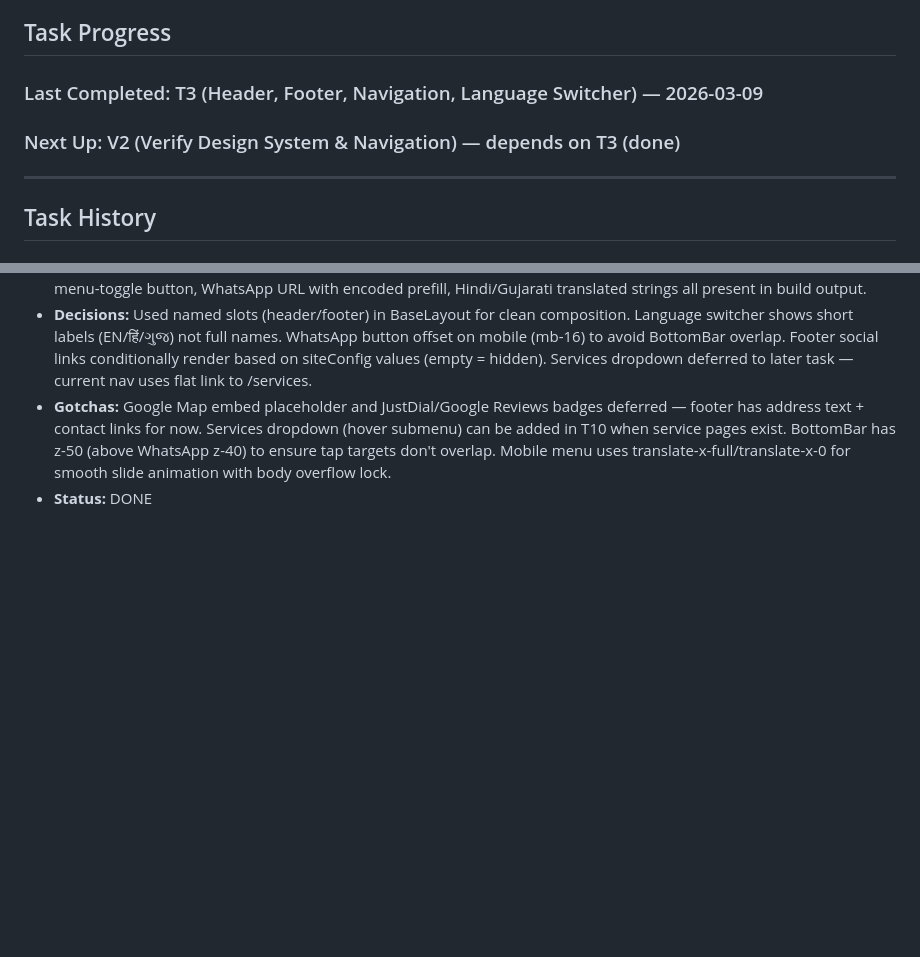
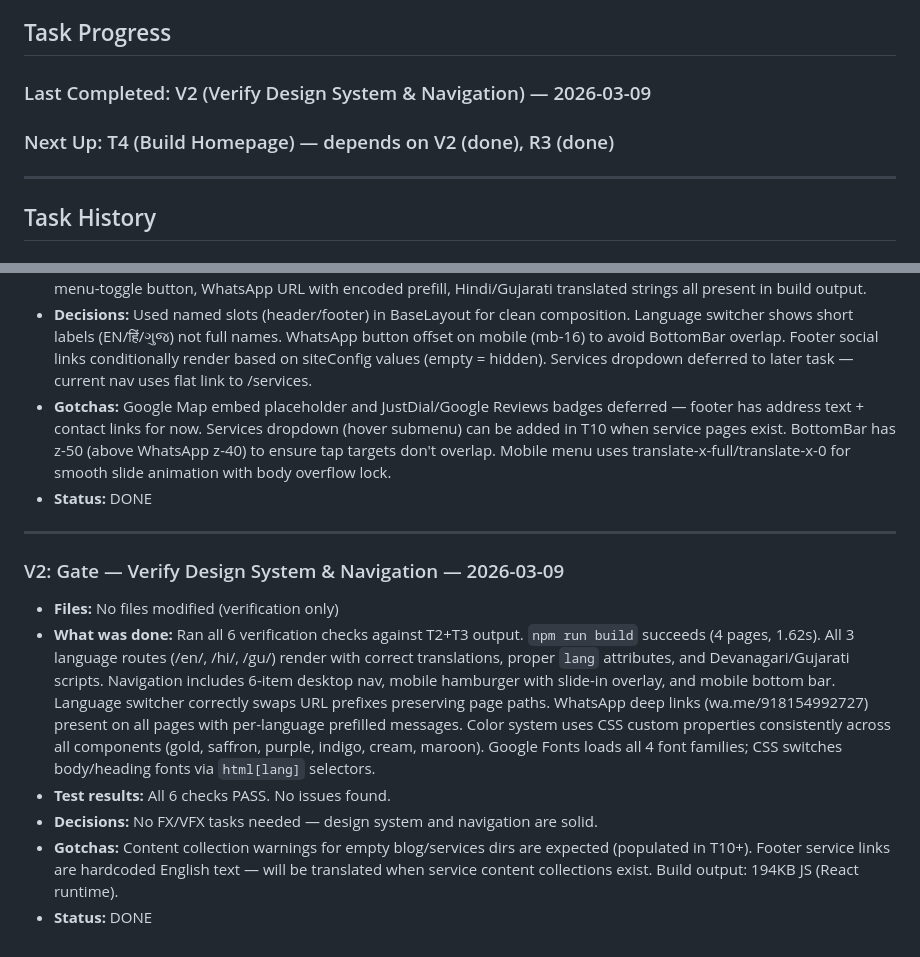
Before and after one commit to snehalvinit/mahi-astro, a Markdown page: .tasks/mahi-astro/progress.md, 2 parts joined by grey strips. GitHub-like rendering; blank space fills up the shorter version.

Commit message:
verify(design): V2 — design system, navigation, i18n all checks pass
Co-Authored-By: Claude Opus 4.6 <noreply@anthropic.com>

```diff
--- a/.tasks/mahi-astro/progress.md
+++ b/.tasks/mahi-astro/progress.md
@@ -23,8 +23,8 @@
 
 ## Task Progress
 
-### Last Completed: T3 (Header, Footer, Navigation, Language Switcher) — 2026-03-09
-### Next Up: V2 (Verify Design System & Navigation) — depends on T3 (done)
+### Last Completed: V2 (Verify Design System & Navigation) — 2026-03-09
+### Next Up: T4 (Build Homepage) — depends on V2 (done), R3 (done)
 
 ---
 
@@ -97,3 +97,13 @@
 - **Decisions:** Used named slots (header/footer) in BaseLayout for clean composition. Language switcher shows short labels (EN/हिं/ગુજ) not full names. WhatsApp button offset on mobile (mb-16) to avoid BottomBar overlap. Footer social links conditionally render based on siteConfig values (empty = hidden). Services dropdown deferred to later task — current nav uses flat link to /services.
 - **Gotchas:** Google Map embed placeholder and JustDial/Google Reviews badges deferred — footer has address text + contact links for now. Services dropdown (hover submenu) can be added in T10 when service pages exist. BottomBar has z-50 (above WhatsApp z-40) to ensure tap targets don't overlap. Mobile menu uses translate-x-full/translate-x-0 for smooth slide animation with body overflow lock.
 - **Status:** DONE
+
+---
+
+### V2: Gate — Verify Design System & Navigation — 2026-03-09
+- **Files:** No files modified (verification only)
+- **What was done:** Ran all 6 verification checks against T2+T3 output. `npm run build` succeeds (4 pages, 1.62s). All 3 language routes (/en/, /hi/, /gu/) render with correct translations, proper `lang` attributes, and Devanagari/Gujarati scripts. Navigation includes 6-item desktop nav, mobile hamburger with slide-in overlay, and mobile bottom bar. Language switcher correctly swaps URL prefixes preserving page paths. WhatsApp deep links (wa.me/918154992727) present on all pages with per-language prefilled messages. Color system uses CSS custom properties consistently across all components (gold, saffron, purple, indigo, cream, maroon). Google Fonts loads all 4 font families; CSS switches body/heading fonts via `html[lang]` selectors.
+- **Test results:** All 6 checks PASS. No issues found.
+- **Decisions:** No FX/VFX tasks needed — design system and navigation are solid.
+- **Gotchas:** Content collection warnings for empty blog/services dirs are expected (populated in T10+). Footer service links are hardcoded English text — will be translated when service content collections exist. Build output: 194KB JS (React runtime).
+- **Status:** DONE
```
Also changed, not shown: .tasks/mahi-astro/tasks.md (+8 -8 lines).
